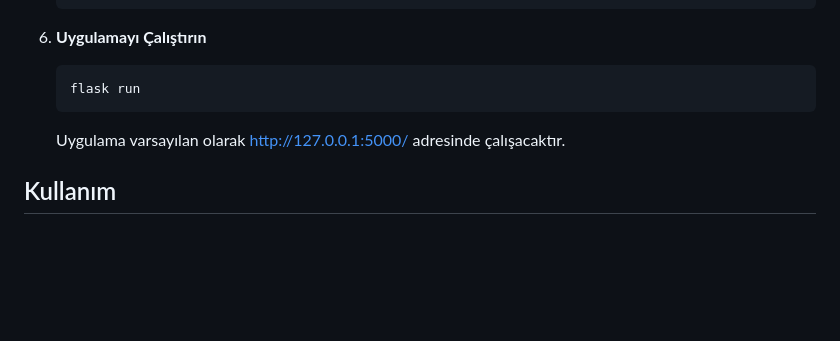
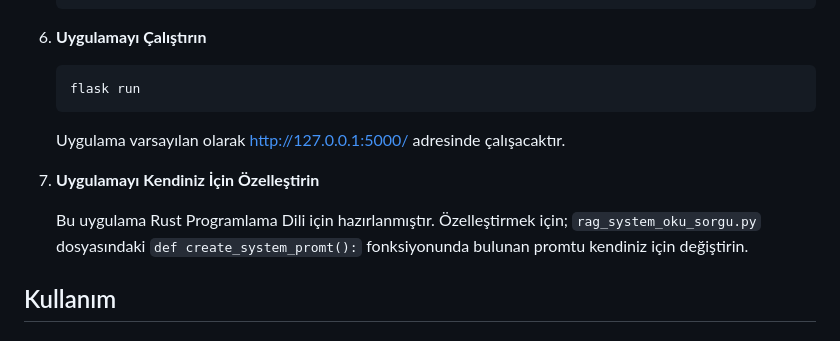
Before and after one commit to celalaksu/rag-haystack-chroma, a Markdown page: README.md, the part around the change. Drawn GitHub-style; blank space fills up the shorter version.

Commit message:
özelleştirme eklendi.

````diff
--- a/README.md
+++ b/README.md
@@ -101,6 +101,12 @@ rag-haystack-chroma/
 
    Uygulama varsayılan olarak http://127.0.0.1:5000/ adresinde çalışacaktır.
 
+7. **Uygulamayı Kendiniz İçin Özelleştirin**
+
+    Bu uygulama Rust Programlama Dili için hazırlanmıştır.
+    Özelleştirmek için;
+    ```rag_system_oku_sorgu.py``` dosyasındaki
+    ```def create_system_promt():``` fonksiyonunda bulunan promtu kendiniz için değiştirin.
 ## Kullanım
 
 ### PDF İndeksleme
````
